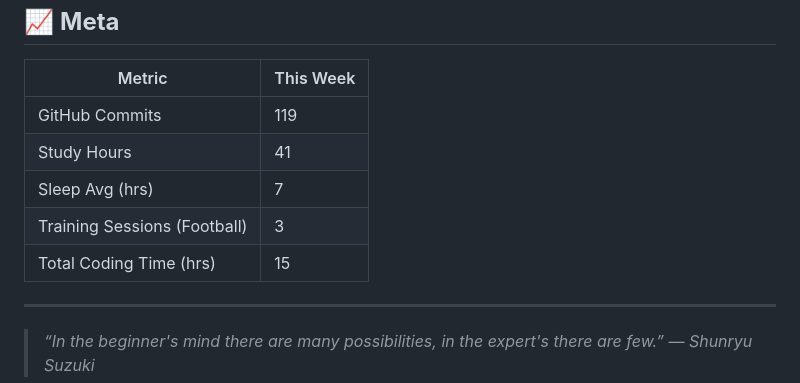
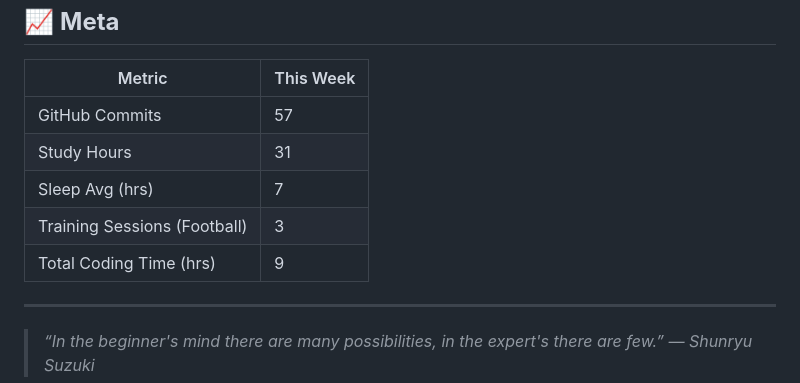
Before and after one commit to kal-kyokya/kal-kyokya, a Markdown page: weeklyWorkLog/README.md, the part around the change. Drawn GitHub-style.

Commit message:
Compute week 4's Meta and complete the Weekly work log.

```diff
--- a/weeklyWorkLog/README.md
+++ b/weeklyWorkLog/README.md
@@ -73,11 +73,11 @@ Created: {{ 2025-05-31 }}
 ## 📈 <b>Meta</b>
 | Metric | This Week |
 | ------ | --------- |
-| GitHub Commits | 119 |
-| Study Hours | 41 |
+| GitHub Commits | 57 |
+| Study Hours | 31 |
 | Sleep Avg (hrs) | 7 |
 | Training Sessions (Football) | 3 |
-| Total Coding Time (hrs) | 15 |
+| Total Coding Time (hrs) | 9 |
 
 ---
 
```
